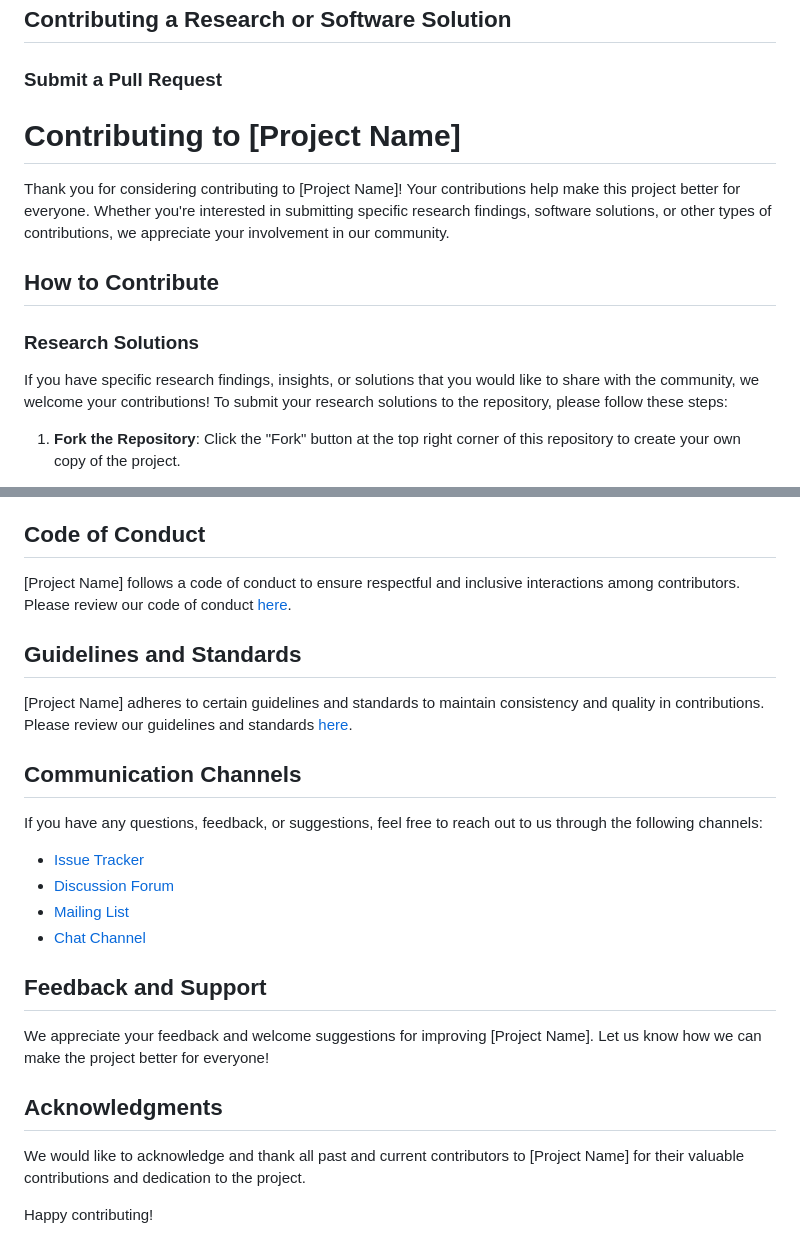
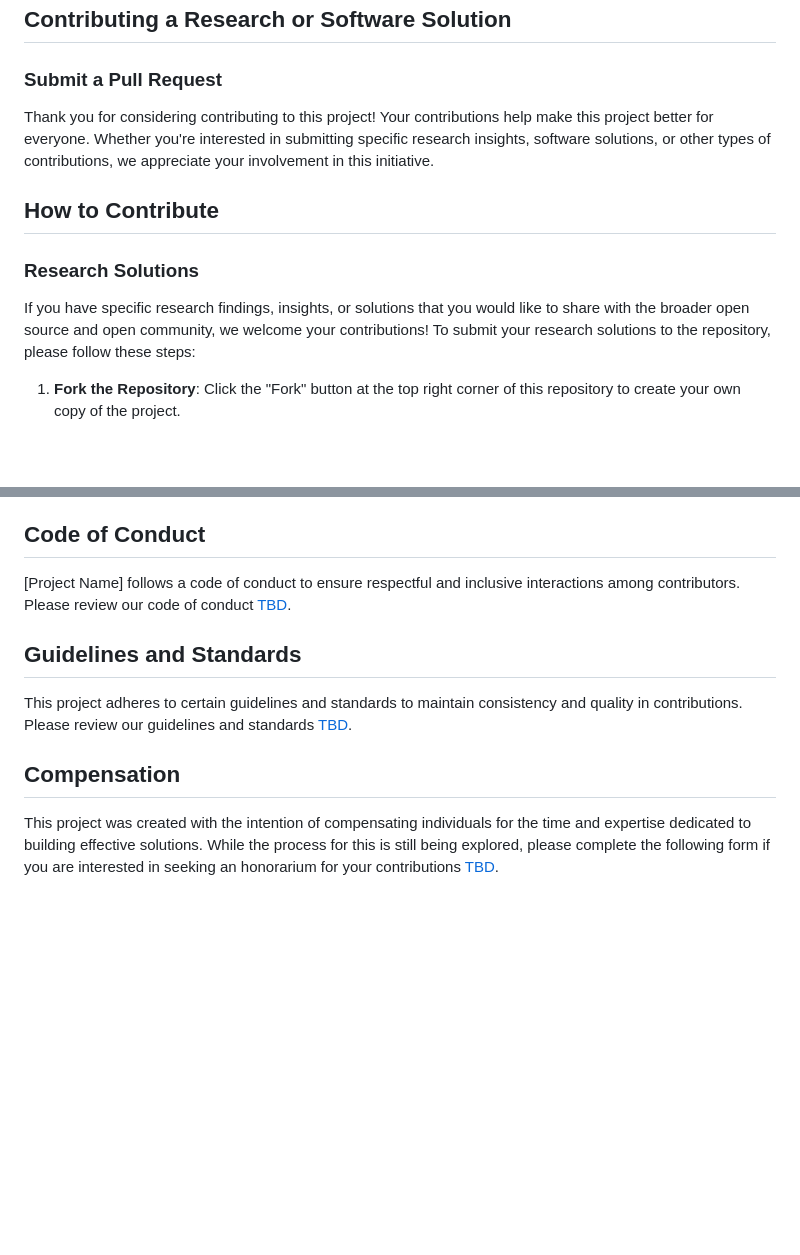
Before and after one commit to victoriamccray/Hackathon, a Markdown page: CONTRIBUTING.md, 2 parts joined by grey strips. Rendered like a GitHub page; blank space fills up the shorter version.

```diff
--- a/CONTRIBUTING.md
+++ b/CONTRIBUTING.md
@@ -6,15 +6,13 @@
 
 ### Submit a Pull Request
 
-# Contributing to [Project Name]
-
-Thank you for considering contributing to [Project Name]! Your contributions help make this project better for everyone. Whether you're interested in submitting specific research findings, software solutions, or other types of contributions, we appreciate your involvement in our community.
+Thank you for considering contributing to this project! Your contributions help make this project better for everyone. Whether you're interested in submitting specific research insights, software solutions, or other types of contributions, we appreciate your involvement in this initiative.
 
 ## How to Contribute
 
 ### Research Solutions
 
-If you have specific research findings, insights, or solutions that you would like to share with the community, we welcome your contributions! To submit your research solutions to the repository, please follow these steps:
+If you have specific research findings, insights, or solutions that you would like to share with the broader open source and open community, we welcome your contributions! To submit your research solutions to the repository, please follow these steps:
 
 1. **Fork the Repository**: Click the "Fork" button at the top right corner of this repository to create your own copy of the project.
 
@@ -38,27 +36,12 @@ If you have developed software tools, libraries, or applications that you believ
 
 ## Code of Conduct
 
-[Project Name] follows a code of conduct to ensure respectful and inclusive interactions among contributors. Please review our code of conduct [here](link-to-code-of-conduct).
+[Project Name] follows a code of conduct to ensure respectful and inclusive interactions among contributors. Please review our code of conduct [TBD](link-to-code-of-conduct).
 
 ## Guidelines and Standards
 
-[Project Name] adheres to certain guidelines and standards to maintain consistency and quality in contributions. Please review our guidelines and standards [here](link-to-guidelines).
+This project adheres to certain guidelines and standards to maintain consistency and quality in contributions. Please review our guidelines and standards [TBD](link-to-guidelines).
 
-## Communication Channels
+## Compensation
 
-If you have any questions, feedback, or suggestions, feel free to reach out to us through the following channels:
-
-- [Issue Tracker](link-to-issue-tracker)
-- [Discussion Forum](link-to-discussion-forum)
-- [Mailing List](link-to-mailing-list)
-- [Chat Channel](link-to-chat-channel)
-
-## Feedback and Support
-
-We appreciate your feedback and welcome suggestions for improving [Project Name]. Let us know how we can make the project better for everyone!
-
-## Acknowledgments
-
-We would like to acknowledge and thank all past and current contributors to [Project Name] for their valuable contributions and dedication to the project.
-
-Happy contributing!
+This project was created with the intention of compensating individuals for the time and expertise dedicated to building effective solutions. While the process for this is still being explored, please complete the following form if you are interested in seeking an honorarium for your contributions [TBD](compensation-google-form).
```
